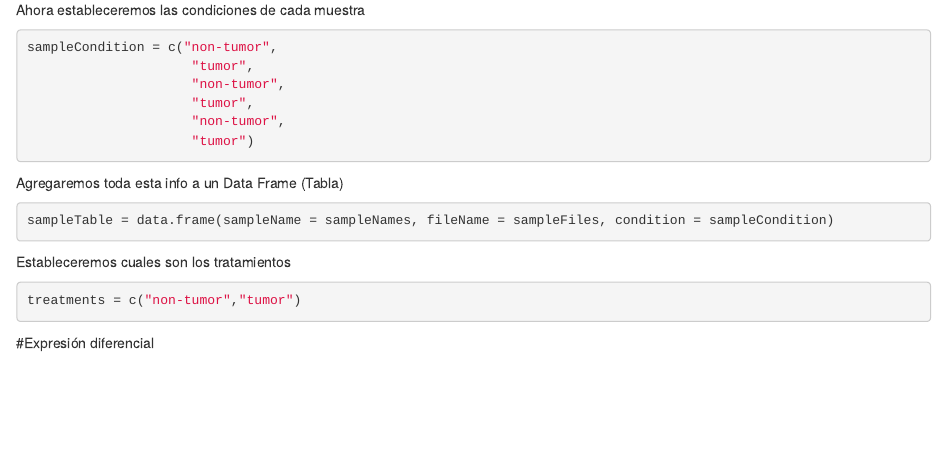
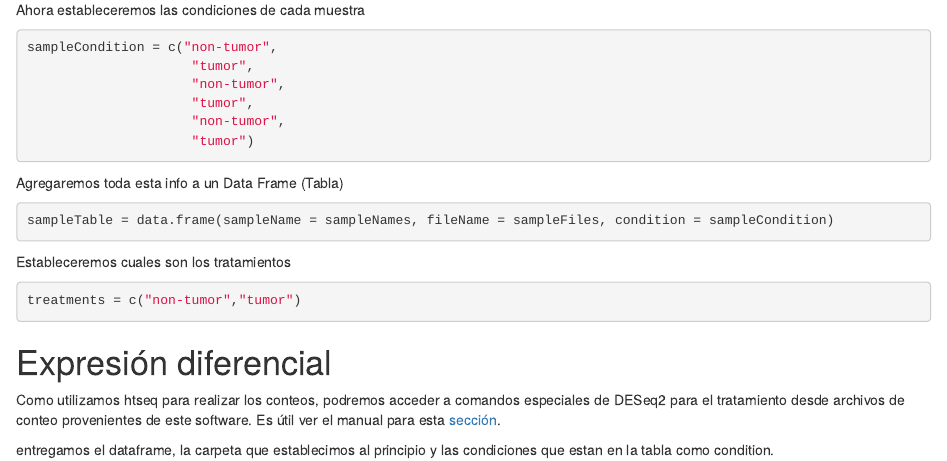
Before and after one commit to iamalonso/rnaseq, an R Markdown document (rnaseq.Rmd): the page in a window 1100 px wide, from 1060 px down. Rendered offline with R 4.5, knitr and Pandoc, with nearby package versions.

Commit message:
Update rnaseq.Rmd

````diff
--- a/rnaseq.Rmd
+++ b/rnaseq.Rmd
@@ -85,4 +85,8 @@ Estableceremos cuales son los tratamientos
 treatments = c("non-tumor","tumor")
 ```
 
-#Expresión diferencial
+# Expresión diferencial
+
+Como utilizamos htseq para realizar los conteos, podremos acceder a comandos especiales de DESeq2 para el tratamiento desde archivos de conteo provenientes de este software. Es útil ver el manual para esta [sección](http://bioconductor.org/packages/release/bioc/vignettes/DESeq2/inst/doc/DESeq2.html#htseq-count-input).
+
+entregamos el dataframe, la carpeta que establecimos al principio y las condiciones que estan en la tabla como condition.
````
